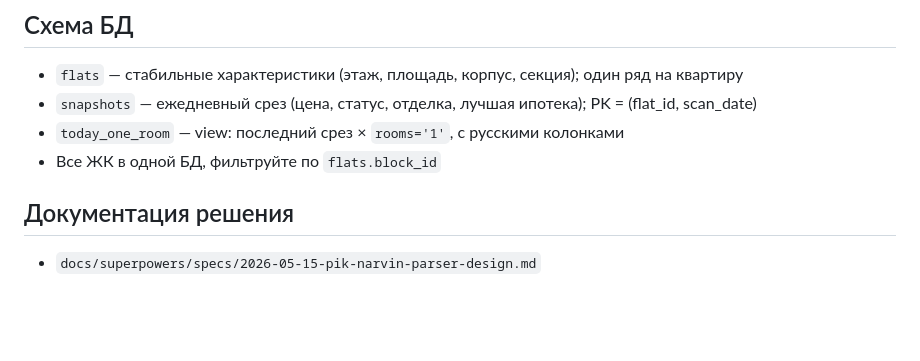
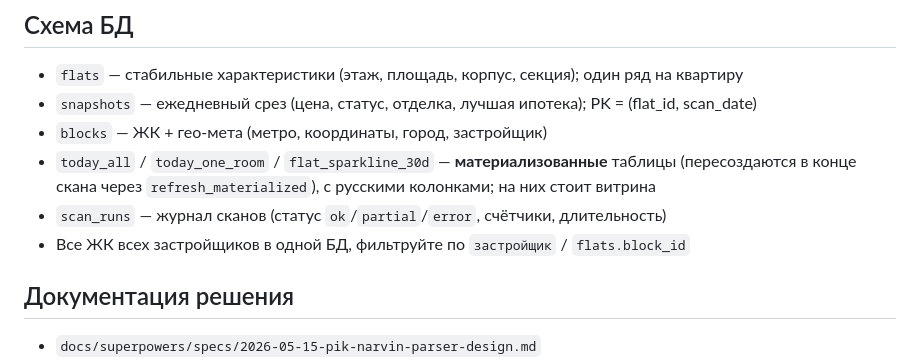
Before and after one commit to gorevds/pik-parser, a Markdown page: README.md, the part around one of its changes. Rendered like a GitHub page; blank space fills up the shorter version.

```diff
--- a/README.md
+++ b/README.md
@@ -114,8 +119,12 @@ GET https://api.pik.ru/v2/flat?block_id=<BID>&types=1&page=N
 
 - `flats` — стабильные характеристики (этаж, площадь, корпус, секция); один ряд на квартиру
 - `snapshots` — ежедневный срез (цена, статус, отделка, лучшая ипотека); PK = (flat_id, scan_date)
-- `today_one_room` — view: последний срез × `rooms='1'`, с русскими колонками
-- Все ЖК в одной БД, фильтруйте по `flats.block_id`
+- `blocks` — ЖК + гео-мета (метро, координаты, город, застройщик)
+- `today_all` / `today_one_room` / `flat_sparkline_30d` — **материализованные**
+  таблицы (пересоздаются в конце скана через `refresh_materialized`), с
+  русскими колонками; на них стоит витрина
+- `scan_runs` — журнал сканов (статус `ok`/`partial`/`error`, счётчики, длительность)
+- Все ЖК всех застройщиков в одной БД, фильтруйте по `застройщик` / `flats.block_id`
 
 ## Документация решения
 
```
Also changed, not shown: other parts of README.md (+29 -24 lines).
